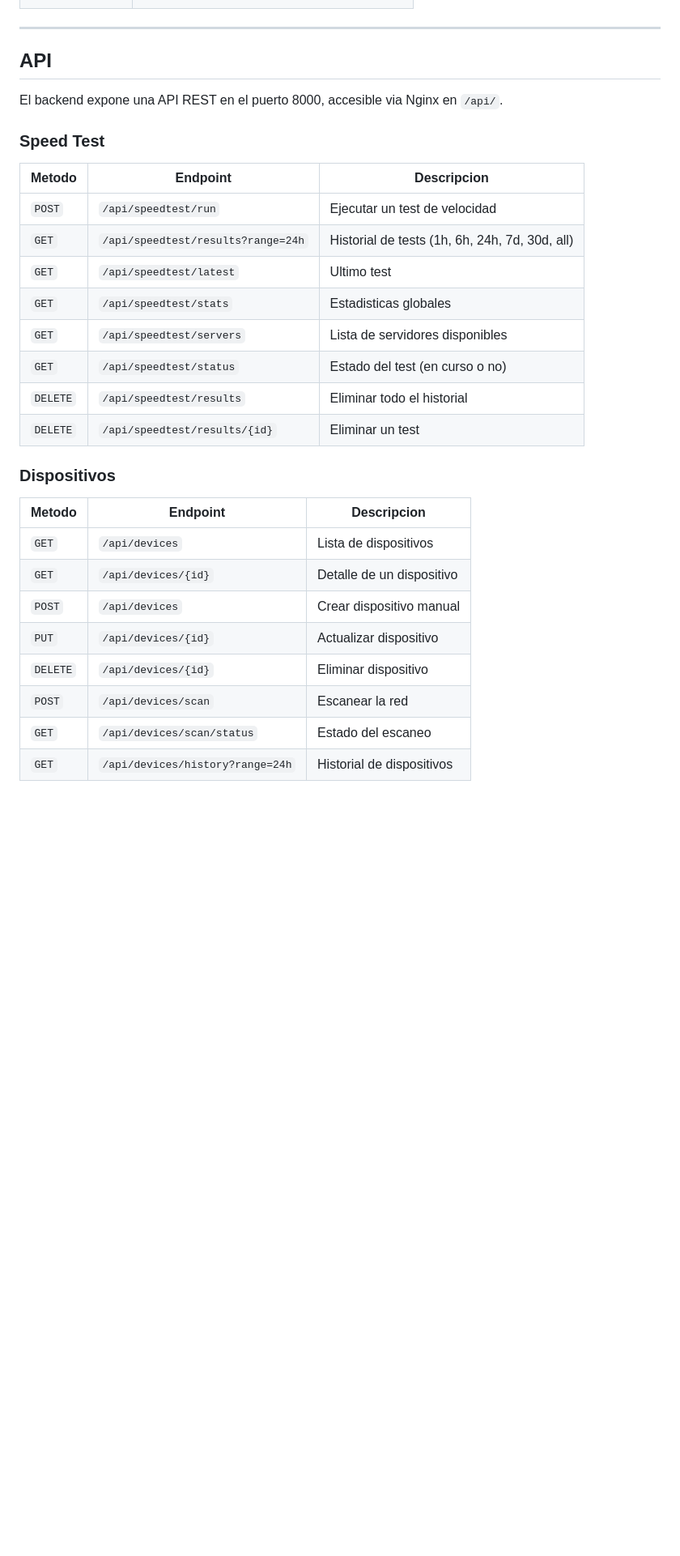
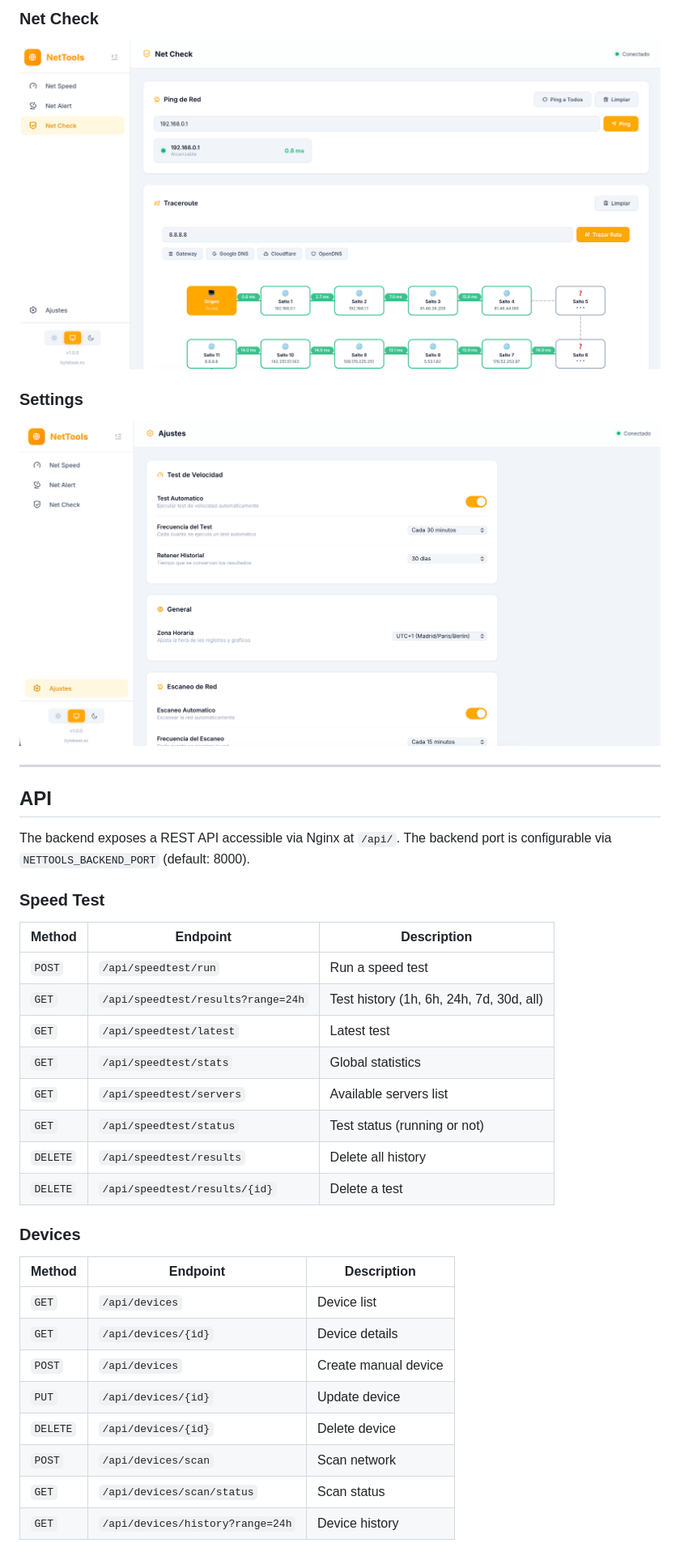
Before and after one commit to Enoret/Nettools, a Markdown page: Nettools/README.md, the part around the change printed below. Shown: that part at 81% size. GitHub-like rendering; pictures changed too: Nettools/screenshots/NetCheck.png (added), Nettools/screenshots/Settings.png (added); blank space fills up the shorter version.

```diff
--- a/Nettools/README.md
+++ b/Nettools/README.md
@@ -249,33 +265,38 @@ systemctl restart nettools
+### Net Check
+![Net Check](screenshots/NetCheck.png)
+
+### Settings
+![Settings](screenshots/Settings.png)
 
 ---
 
 ## API
 
-El backend expone una API REST en el puerto 8000, accesible via Nginx en `/api/`.
+The backend exposes a REST API accessible via Nginx at `/api/`. The backend port is configurable via `NETTOOLS_BACKEND_PORT` (default: 8000).
 
 ### Speed Test
 
-| Metodo | Endpoint | Descripcion |
+| Method | Endpoint | Description |
 |---|---|---|
-| `POST` | `/api/speedtest/run` | Ejecutar un test de velocidad |
-| `GET` | `/api/speedtest/results?range=24h` | Historial de tests (1h, 6h, 24h, 7d, 30d, all) |
-| `GET` | `/api/speedtest/latest` | Ultimo test |
-| `GET` | `/api/speedtest/stats` | Estadisticas globales |
-| `GET` | `/api/speedtest/servers` | Lista de servidores disponibles |
-| `GET` | `/api/speedtest/status` | Estado del test (en curso o no) |
-| `DELETE` | `/api/speedtest/results` | Eliminar todo el historial |
-| `DELETE` | `/api/speedtest/results/{id}` | Eliminar un test |
+| `POST` | `/api/speedtest/run` | Run a speed test |
+| `GET` | `/api/speedtest/results?range=24h` | Test history (1h, 6h, 24h, 7d, 30d, all) |
+| `GET` | `/api/speedtest/latest` | Latest test |
+| `GET` | `/api/speedtest/stats` | Global statistics |
+| `GET` | `/api/speedtest/servers` | Available servers list |
+| `GET` | `/api/speedtest/status` | Test status (running or not) |
+| `DELETE` | `/api/speedtest/results` | Delete all history |
+| `DELETE` | `/api/speedtest/results/{id}` | Delete a test |
 
-### Dispositivos
+### Devices
 
-| Metodo | Endpoint | Descripcion |
+| Method | Endpoint | Description |
 |---|---|---|
-| `GET` | `/api/devices` | Lista de dispositivos |
-| `GET` | `/api/devices/{id}` | Detalle de un dispositivo |
-| `POST` | `/api/devices` | Crear dispositivo manual |
-| `PUT` | `/api/devices/{id}` | Actualizar dispositivo |
-| `DELETE` | `/api/devices/{id}` | Eliminar dispositivo |
-| `POST` | `/api/devices/scan` | Escanear la red |
-| `GET` | `/api/devices/scan/status` | Estado del escaneo |
-| `GET` | `/api/devices/history?range=24h` | Historial de dispositivos |
+| `GET` | `/api/devices` | Device list |
+| `GET` | `/api/devices/{id}` | Device details |
+| `POST` | `/api/devices` | Create manual device |
+| `PUT` | `/api/devices/{id}` | Update device |
+| `DELETE` | `/api/devices/{id}` | Delete device |
+| `POST` | `/api/devices/scan` | Scan network |
+| `GET` | `/api/devices/scan/status` | Scan status |
+| `GET` | `/api/devices/history?range=24h` | Device history |
 
```
Also changed, not shown: other parts of Nettools/README.md (+146 -128 lines), Nettools/DOCKERHUB.md (added, +238 -0 lines), Nettools/screenshots/NetAlert0.png (added), Nettools/screenshots/NetAlert1.png (added), Nettools/screenshots/NetSpeed.png (added), 5 other files.
